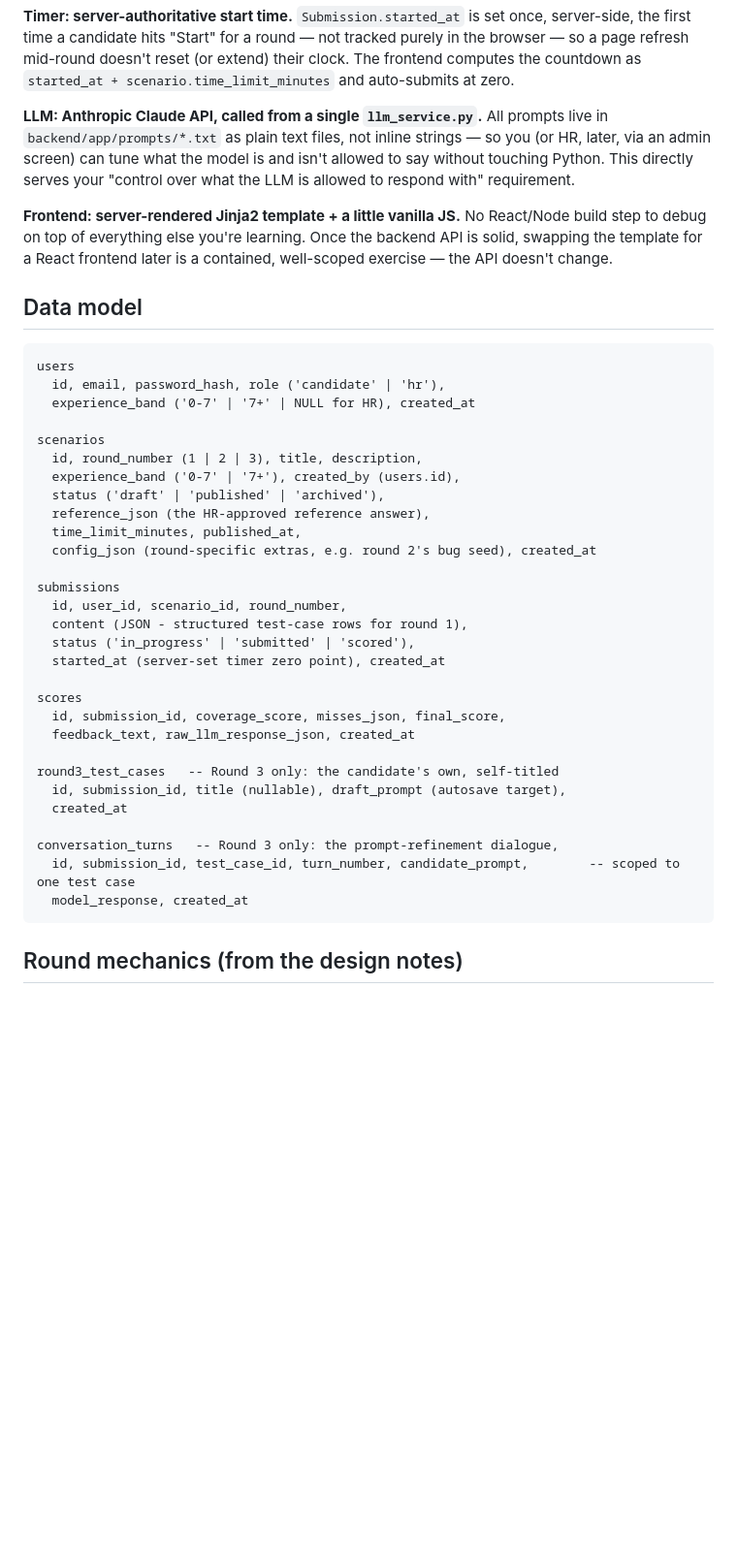
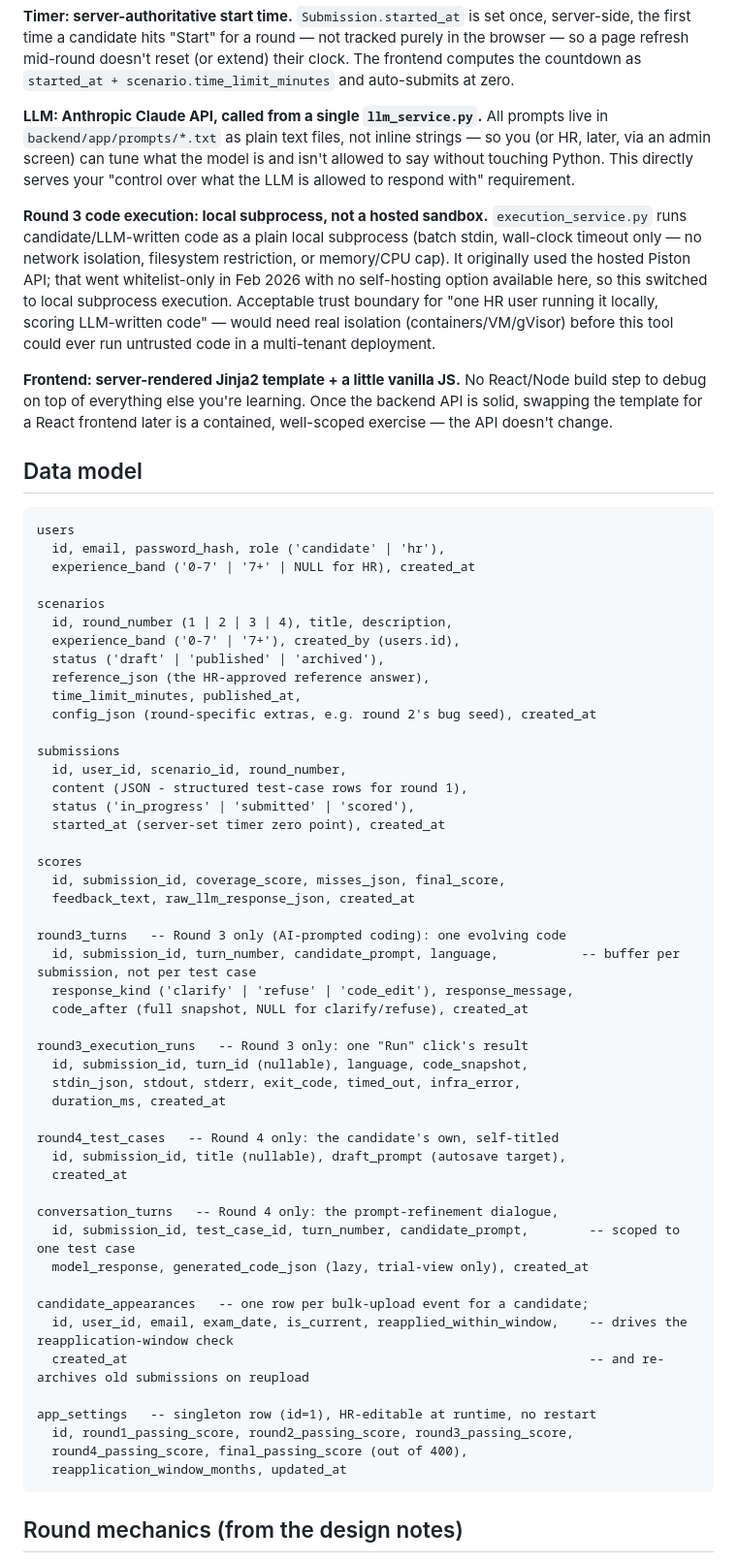
Before and after one commit to robertarun-python/QA_eval_tool, a Markdown page: ARCHITECTURE.md, the part around one of its changes. Shown at 97% size. Drawn GitHub-style; blank space fills up the shorter version.

````diff
--- a/ARCHITECTURE.md
+++ b/ARCHITECTURE.md
@@ -72,6 +81,17 @@ what the model is and isn't allowed to say without touching Python. This
 directly serves your "control over what the LLM is allowed to respond
 with" requirement.
 
+**Round 3 code execution: local subprocess, not a hosted sandbox.**
+`execution_service.py` runs candidate/LLM-written code as a plain local
+subprocess (batch stdin, wall-clock timeout only — no network isolation,
+filesystem restriction, or memory/CPU cap). It originally used the hosted
+Piston API; that went whitelist-only in Feb 2026 with no self-hosting
+option available here, so this switched to local subprocess execution.
+Acceptable trust boundary for "one HR user running it locally, scoring
+LLM-written code" — would need real isolation (containers/VM/gVisor)
+before this tool could ever run untrusted code in a multi-tenant
+deployment.
+
 **Frontend: server-rendered Jinja2 template + a little vanilla JS.**
 No React/Node build step to debug on top of everything else you're
 learning. Once the backend API is solid, swapping the template for a
@@ -86,7 +106,7 @@ users
   experience_band ('0-7' | '7+' | NULL for HR), created_at
 
 scenarios
-  id, round_number (1 | 2 | 3), title, description,
+  id, round_number (1 | 2 | 3 | 4), title, description,
   experience_band ('0-7' | '7+'), created_by (users.id),
   status ('draft' | 'published' | 'archived'),
   reference_json (the HR-approved reference answer),
@@ -103,13 +123,32 @@ scores
   id, submission_id, coverage_score, misses_json, final_score,
   feedback_text, raw_llm_response_json, created_at
 
-round3_test_cases   -- Round 3 only: the candidate's own, self-titled
+round3_turns   -- Round 3 only (AI-prompted coding): one evolving code
+  id, submission_id, turn_number, candidate_prompt, language,           -- buffer per submission, not per test case
+  response_kind ('clarify' | 'refuse' | 'code_edit'), response_message,
+  code_after (full snapshot, NULL for clarify/refuse), created_at
+
+round3_execution_runs   -- Round 3 only: one "Run" click's result
+  id, submission_id, turn_id (nullable), language, code_snapshot,
+  stdin_json, stdout, stderr, exit_code, timed_out, infra_error,
+  duration_ms, created_at
+
+round4_test_cases   -- Round 4 only: the candidate's own, self-titled
   id, submission_id, title (nullable), draft_prompt (autosave target),
   created_at
 
-conversation_turns   -- Round 3 only: the prompt-refinement dialogue,
+conversation_turns   -- Round 4 only: the prompt-refinement dialogue,
   id, submission_id, test_case_id, turn_number, candidate_prompt,        -- scoped to one test case
-  model_response, created_at
+  model_response, generated_code_json (lazy, trial-view only), created_at
+
+candidate_appearances   -- one row per bulk-upload event for a candidate;
+  id, user_id, email, exam_date, is_current, reapplied_within_window,    -- drives the reapplication-window check
+  created_at                                                             -- and re-archives old submissions on reupload
+
+app_settings   -- singleton row (id=1), HR-editable at runtime, no restart
+  id, round1_passing_score, round2_passing_score, round3_passing_score,
+  round4_passing_score, final_passing_score (out of 400),
+  reapplication_window_months, updated_at
 ```
 
 ## Round mechanics (from the design notes)
````
Also changed, not shown: other parts of ARCHITECTURE.md (+82 -30 lines).
